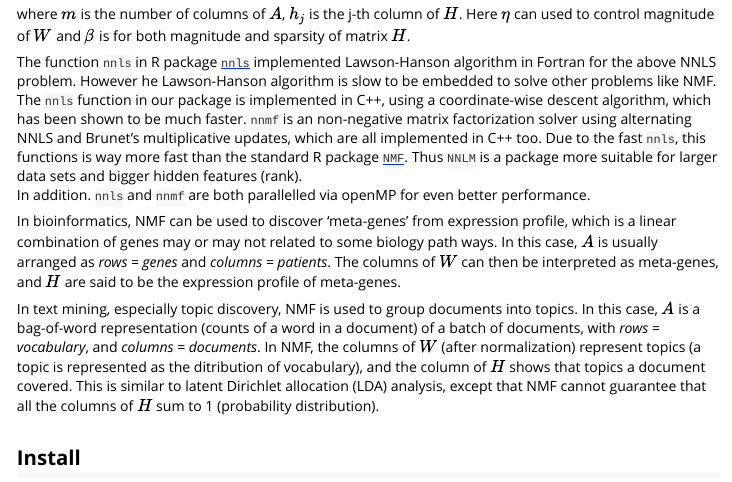
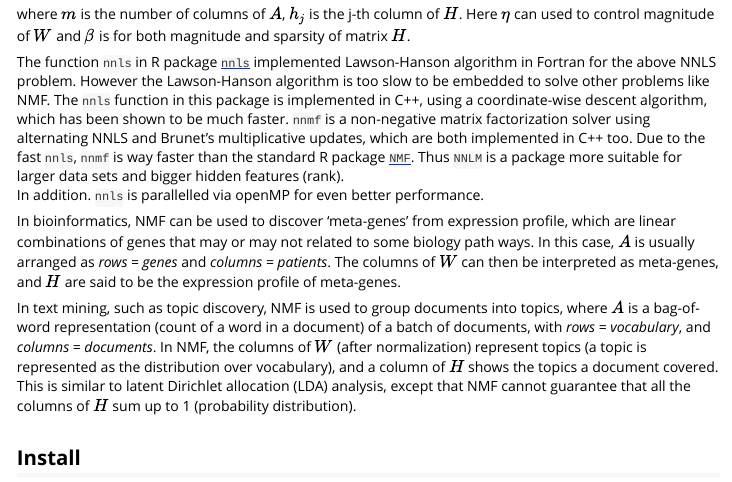
Before and after one commit to linxihui/NNLM, an R Markdown document (vignettes/NNLM-intro.Rmd): the page in a window 1100 px wide, from 360 px down. Rendered offline with R 4.5, knitr and Pandoc, with nearby package versions; some code elsewhere in the file could not run offline.

Commit message:
fixed typo

````diff
--- a/vignettes/NNLM-intro.Rmd
+++ b/vignettes/NNLM-intro.Rmd
@@ -20,26 +20,27 @@ control magnitude of $W$ and $\beta$ is for both magnitude and sparsity of matri
 
 The function `nnls` in R package [`nnls`](https://cran.r-project.org/web/packages/nnls/index.html)
 implemented Lawson-Hanson algorithm in Fortran for the above NNLS problem.
-However he Lawson-Hanson algorithm is slow to be embedded to solve other problems like NMF.
-The `nnls` function in our package is implemented in C++, using a coordinate-wise descent algorithm,
-which has been shown to be much faster.  `nnmf` is an non-negative matrix factorization solver
+However the Lawson-Hanson algorithm is too slow to be embedded to solve other problems like NMF.
+The `nnls` function in this package is implemented in C++, using a coordinate-wise descent algorithm,
+which has been shown to be much faster.  `nnmf` is a non-negative matrix factorization solver
 using alternating NNLS and Brunet's multiplicative updates,
-which are all implemented in C++ too. Due to the fast `nnls`, this functions is way more fast
+which are both implemented in C++ too. Due to the fast `nnls`, `nnmf` is way faster
 than the standard R package [`NMF`](https://cran.r-project.org/web/packages/NMF/index.html).
 Thus `NNLM` is a package more suitable for larger data sets and bigger hidden features (rank).
-In addition. `nnls` and `nnmf` are both parallelled via openMP for even better performance.
+In addition. `nnls` is parallelled via openMP for even better performance.
 
 
-In bioinformatics, NMF can be used to discover 'meta-genes' from expression profile, which is a linear combination of genes
+In bioinformatics, NMF can be used to discover 'meta-genes' from expression profile, which are linear combinations of genes that
 may or may not related to some biology path ways.  In this case, $A$ is usually arranged as _rows = genes_ and _columns = patients_.
 The columns of $W$ can then be interpreted as meta-genes, and $H$ are said to be the expression profile of meta-genes.
 
 
-In text mining, especially topic discovery, NMF is used to group documents into topics. In this case,
-$A$ is a bag-of-word representation (counts of a word in a document) of a batch of documents,
+In text mining, such as topic discovery, NMF is used to group documents into topics, where
+$A$ is a bag-of-word representation (count of a word in a document) of a batch of documents,
 with _rows = vocabulary_, and _columns = documents_.  In NMF, the columns of $W$ (after normalization) represent topics (a topic
-is represented as the ditribution of vocabulary), and the column of $H$ shows that topics a document covered. This is similar
-to latent Dirichlet allocation (LDA) analysis, except that NMF cannot guarantee that all the columns of $H$ sum to 1 (probability distribution).
+is represented as the distribution over vocabulary), and a column of $H$ shows the topics a document covered. This is similar
+to latent Dirichlet allocation (LDA) analysis, except that NMF cannot guarantee that all the columns of $H$ sum up to 1
+(probability distribution).
 
 ## Install
 ```{r, echo = TRUE, eval = FALSE}
````
Also changed, not shown: README.md.
